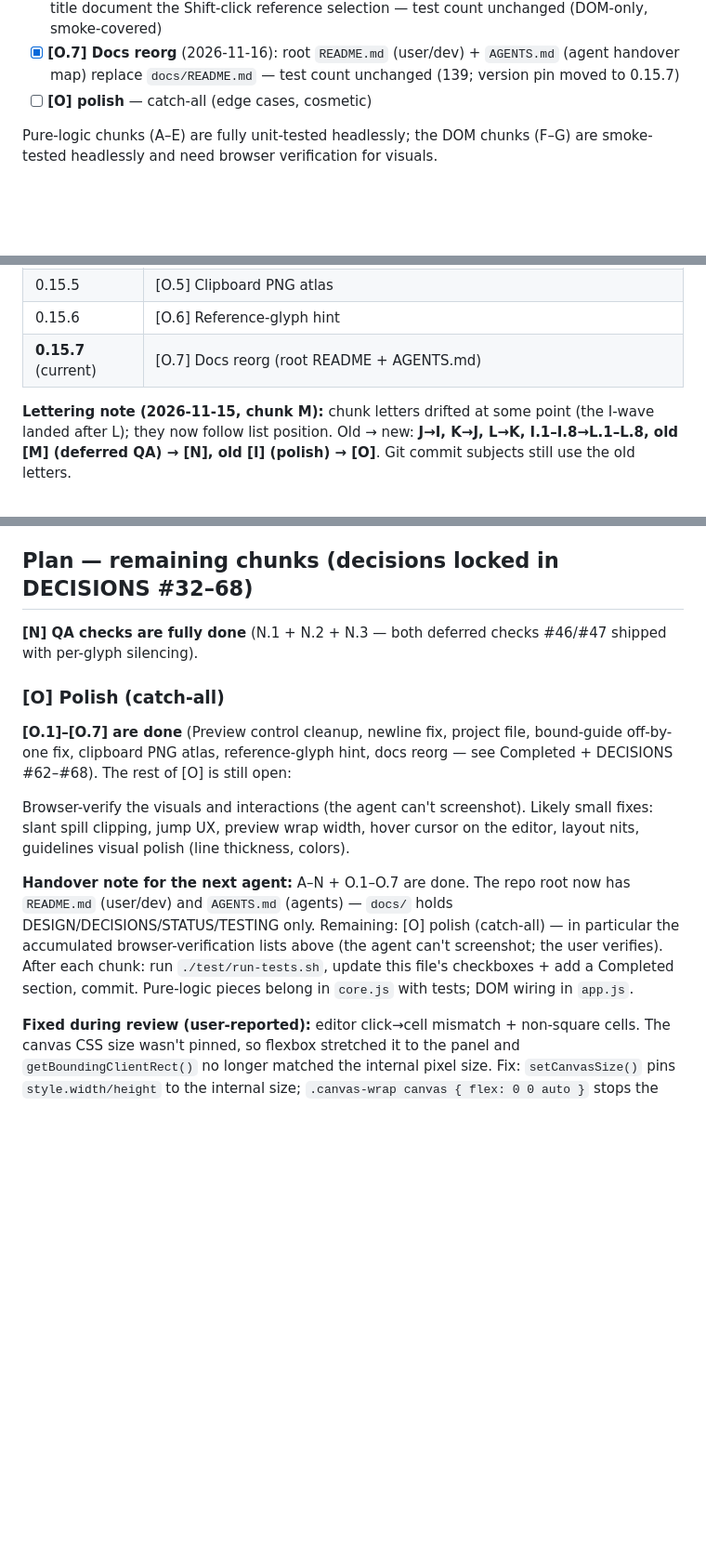
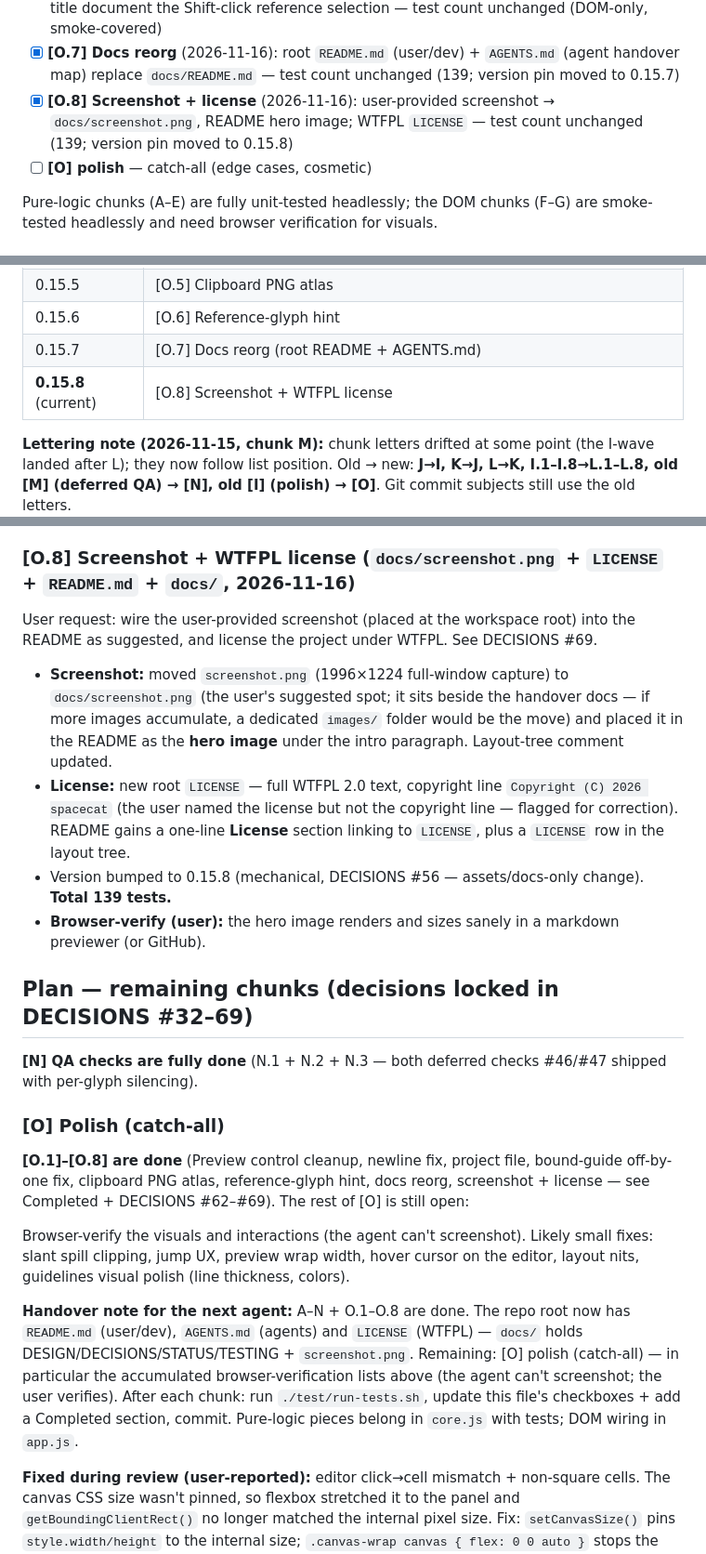
Before and after one commit to kutis96/bitforge, a Markdown page: docs/STATUS.md, 3 parts joined by grey strips. Shown at 93% size. Drawn GitHub-style; blank space fills up the shorter version.

```diff
--- a/docs/STATUS.md
+++ b/docs/STATUS.md
@@ -34,6 +34,7 @@
 - [x] **[O.5] Clipboard PNG atlas** (2026-11-16): copy whole PNG to clipboard (`Alt+Shift+C`, download fallback) + import PNG from clipboard (deliberately no Ctrl+V binding) — 139 tests
 - [x] **[O.6] Reference-glyph hint** (2026-11-16): caption under the selector + fuller canvas title document the Shift-click reference selection — test count unchanged (DOM-only, smoke-covered)
 - [x] **[O.7] Docs reorg** (2026-11-16): root `README.md` (user/dev) + `AGENTS.md` (agent handover map) replace `docs/README.md` — test count unchanged (139; version pin moved to 0.15.7)
+- [x] **[O.8] Screenshot + license** (2026-11-16): user-provided screenshot → `docs/screenshot.png`, README hero image; WTFPL `LICENSE` — test count unchanged (139; version pin moved to 0.15.8)
 - [ ] **[O] polish** — catch-all (edge cases, cosmetic)
 
 Pure-logic chunks (A–E) are fully unit-tested headlessly; the DOM chunks (F–G) are smoke-tested headlessly and need browser verification for visuals.
@@ -59,7 +60,8 @@ Pure-logic chunks (A–E) are fully unit-tested headlessly; the DOM chunks (F–
 | 0.15.4 | [O.4] Bound-guide off-by-one fix |
 | 0.15.5 | [O.5] Clipboard PNG atlas |
 | 0.15.6 | [O.6] Reference-glyph hint |
-| **0.15.7** (current) | [O.7] Docs reorg (root README + AGENTS.md) |
+| 0.15.7 | [O.7] Docs reorg (root README + AGENTS.md) |
+| **0.15.8** (current) | [O.8] Screenshot + WTFPL license |
 
 **Lettering note (2026-11-15, chunk M):** chunk letters drifted at some point (the I-wave landed after L); they now follow list position. Old → new: **J→I, K→J, L→K, I.1–I.8→L.1–L.8, old [M] (deferred QA) → [N], old [I] (polish) → [O]**. Git commit subjects still use the old letters.
 
@@ -299,16 +301,23 @@ User request: make the project "worthy of github" — move the agent-facing mate
 - **Total 139 tests.**
 - **Browser-verify (user):** nothing beyond the About modal / tab title now showing 0.15.7.
 
-## Plan — remaining chunks (decisions locked in DECISIONS #32–68)
+### [O.8] Screenshot + WTFPL license (`docs/screenshot.png` + `LICENSE` + `README.md` + `docs/`, 2026-11-16)
+User request: wire the user-provided screenshot (placed at the workspace root) into the README as suggested, and license the project under WTFPL. See DECISIONS #69.
+- **Screenshot:** moved `screenshot.png` (1996×1224 full-window capture) to `docs/screenshot.png` (the user's suggested spot; it sits beside the handover docs — if more images accumulate, a dedicated `images/` folder would be the move) and placed it in the README as the **hero image** under the intro paragraph. Layout-tree comment updated.
+- **License:** new root `LICENSE` — full WTFPL 2.0 text, copyright line `Copyright (C) 2026 spacecat` (the user named the license but not the copyright line — flagged for correction). README gains a one-line **License** section linking to `LICENSE`, plus a `LICENSE` row in the layout tree.
+- Version bumped to 0.15.8 (mechanical, DECISIONS #56 — assets/docs-only change). **Total 139 tests.**
+- **Browser-verify (user):** the hero image renders and sizes sanely in a markdown previewer (or GitHub).
+
+## Plan — remaining chunks (decisions locked in DECISIONS #32–69)
 
 **[N] QA checks are fully done** (N.1 + N.2 + N.3 — both deferred checks #46/#47 shipped with per-glyph silencing).
 
 ### [O] Polish (catch-all)
-**[O.1]–[O.7] are done** (Preview control cleanup, newline fix, project file, bound-guide off-by-one fix, clipboard PNG atlas, reference-glyph hint, docs reorg — see Completed + DECISIONS #62–#68). The rest of [O] is still open:
+**[O.1]–[O.8] are done** (Preview control cleanup, newline fix, project file, bound-guide off-by-one fix, clipboard PNG atlas, reference-glyph hint, docs reorg, screenshot + license — see Completed + DECISIONS #62–#69). The rest of [O] is still open:
 
 Browser-verify the visuals and interactions (the agent can't screenshot). Likely small fixes: slant spill clipping, jump UX, preview wrap width, hover cursor on the editor, layout nits, guidelines visual polish (line thickness, colors).
 
-**Handover note for the next agent:** A–N + O.1–O.7 are done. The repo root now has `README.md` (user/dev) and `AGENTS.md` (agents) — `docs/` holds DESIGN/DECISIONS/STATUS/TESTING only. Remaining: [O] polish (catch-all) — in particular the accumulated browser-verification lists above (the agent can't screenshot; the user verifies). After each chunk: run `./test/run-tests.sh`, update this file's checkboxes + add a Completed section, commit. Pure-logic pieces belong in `core.js` with tests; DOM wiring in `app.js`.
+**Handover note for the next agent:** A–N + O.1–O.8 are done. The repo root now has `README.md` (user/dev), `AGENTS.md` (agents) and `LICENSE` (WTFPL) — `docs/` holds DESIGN/DECISIONS/STATUS/TESTING + `screenshot.png`. Remaining: [O] polish (catch-all) — in particular the accumulated browser-verification lists above (the agent can't screenshot; the user verifies). After each chunk: run `./test/run-tests.sh`, update this file's checkboxes + add a Completed section, commit. Pure-logic pieces belong in `core.js` with tests; DOM wiring in `app.js`.
 
 **Fixed during review (user-reported):** editor click→cell mismatch + non-square cells. The canvas CSS size wasn't pinned, so flexbox stretched it to the panel and `getBoundingClientRect()` no longer matched the internal pixel size. Fix: `setCanvasSize()` pins `style.width/height` to the internal size; `.canvas-wrap canvas { flex: 0 0 auto }` stops the stretch; the wrapper scrolls instead. Now 1 internal px = 1 CSS px in all browsers. Regression-tested in `test-dom.js` (asserts CSS size == internal size).
 
```
Also changed, not shown: README.md (+8 -1 lines), docs/DECISIONS.md (+3 -0 lines), docs/screenshot.png (added), 3 other files.
